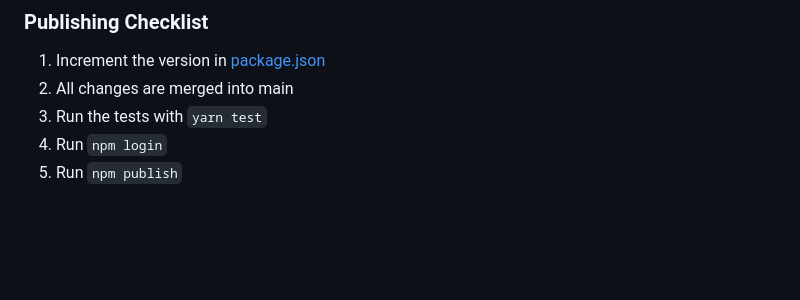
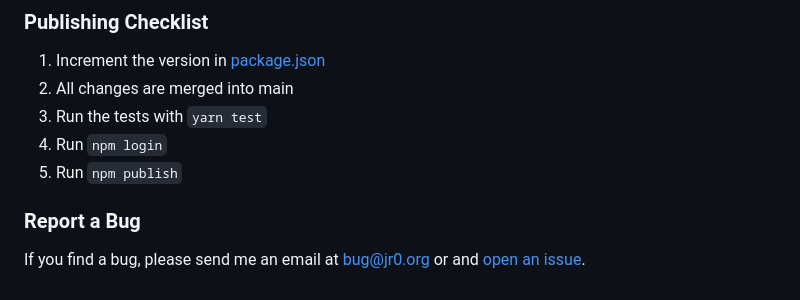
Before and after one commit to JakeRoggenbuck/regolith, a Markdown page: README.md, the part around the change. GitHub-like rendering; blank space fills up the shorter version.

Commit message:
Add bug report

```diff
--- a/README.md
+++ b/README.md
@@ -99,3 +99,7 @@ You should see the tests complete. Currently, there are 79 tests that get run.
 3. Run the tests with `yarn test`
 4. Run `npm login`
 5. Run `npm publish`
+
+### Report a Bug
+
+If you find a bug, please send me an email at [bug@jr0.org](mailto:bug@jr0.org) or and [open an issue](https://github.com/JakeRoggenbuck/regolith/issues).
```
